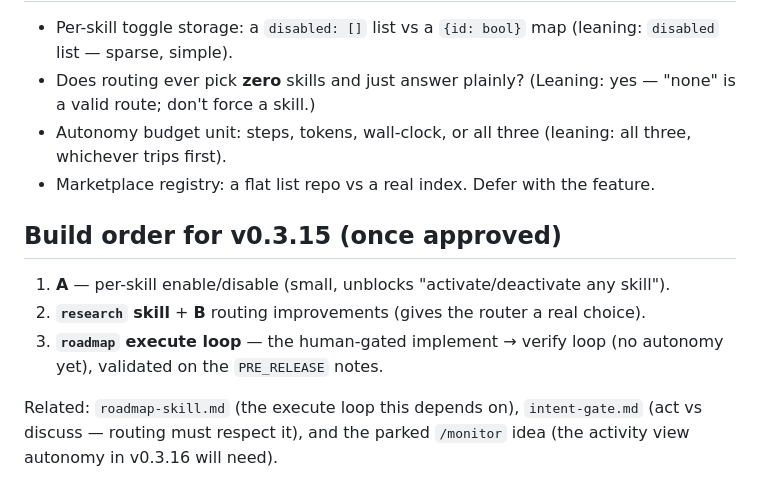
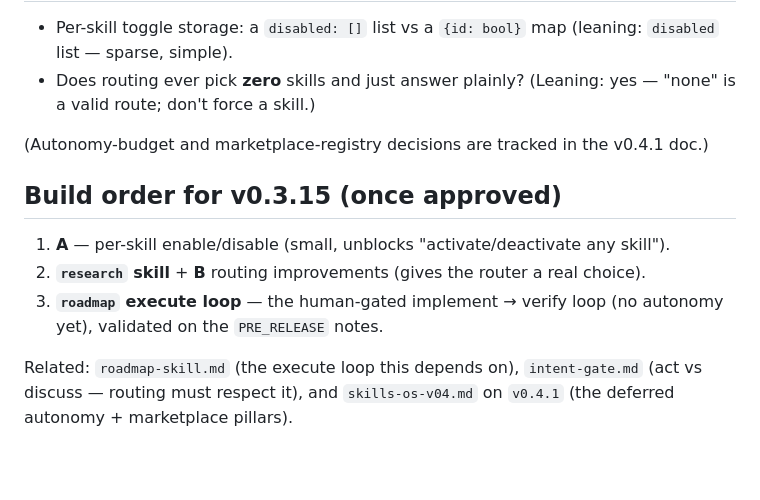
Before and after one commit to Oznerol92/aurora, a Markdown page: docs/design/v0.3.15-plan.md, the part around one of its changes. GitHub-like rendering; blank space fills up the shorter version.

```diff
--- a/docs/design/v0.3.15-plan.md
+++ b/docs/design/v0.3.15-plan.md
@@ -130,9 +103,8 @@ the easy ones would hold the easy wins hostage. Proposed split:
   `disabled` list — sparse, simple).
 - Does routing ever pick **zero** skills and just answer plainly? (Leaning: yes —
   "none" is a valid route; don't force a skill.)
-- Autonomy budget unit: steps, tokens, wall-clock, or all three (leaning: all
-  three, whichever trips first).
-- Marketplace registry: a flat list repo vs a real index. Defer with the feature.
+
+(Autonomy-budget and marketplace-registry decisions are tracked in the v0.4.1 doc.)
 
 ## Build order for v0.3.15 (once approved)
 
@@ -142,5 +114,5 @@ the easy ones would hold the easy wins hostage. Proposed split:
    autonomy yet), validated on the `PRE_RELEASE` notes.
 
 Related: `roadmap-skill.md` (the execute loop this depends on), `intent-gate.md`
-(act vs discuss — routing must respect it), and the parked `/monitor` idea (the
-activity view autonomy in v0.3.16 will need).
+(act vs discuss — routing must respect it), and `skills-os-v04.md` on `v0.4.1`
+(the deferred autonomy + marketplace pillars).
```
Also changed, not shown: other parts of docs/design/v0.3.15-plan.md (+18 -45 lines).
